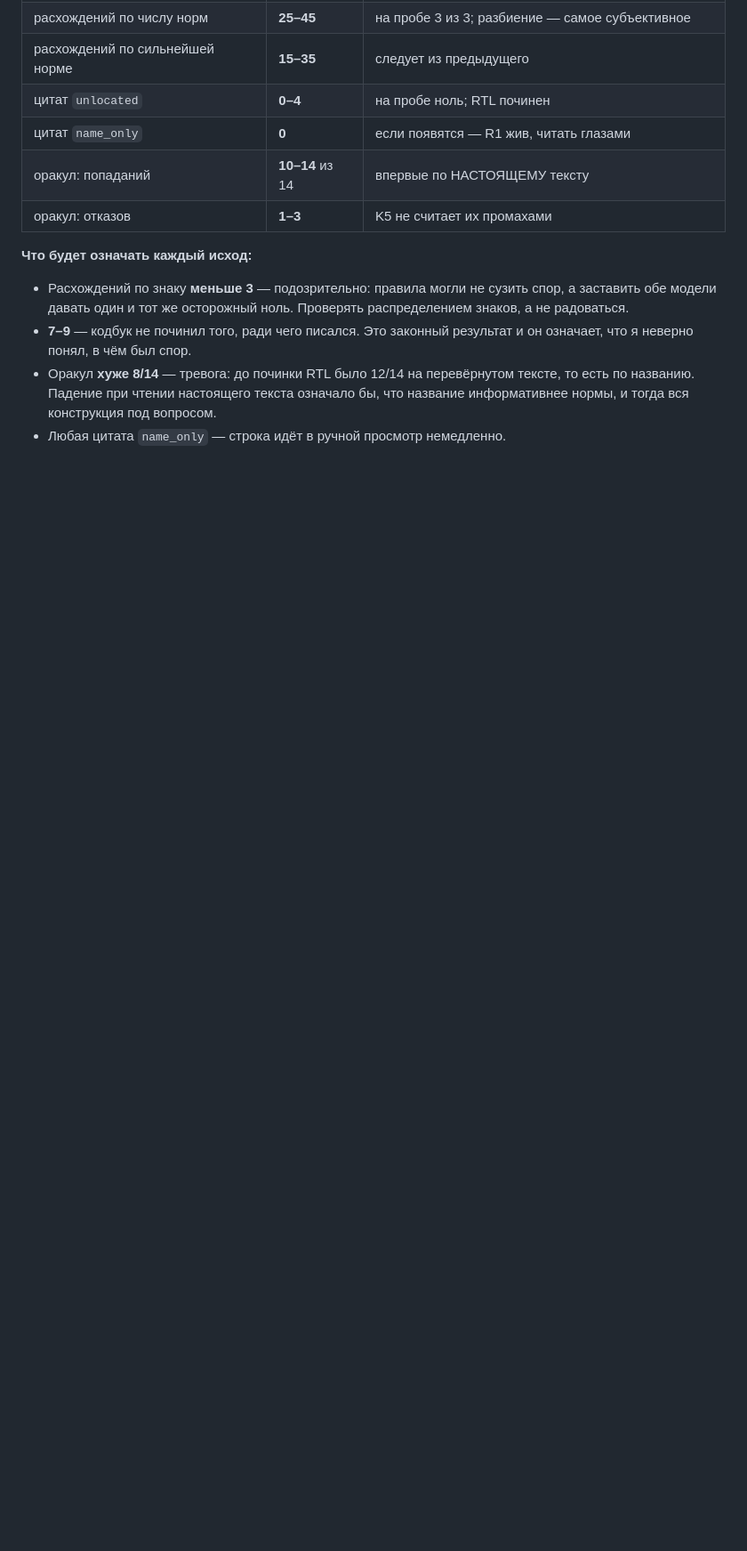
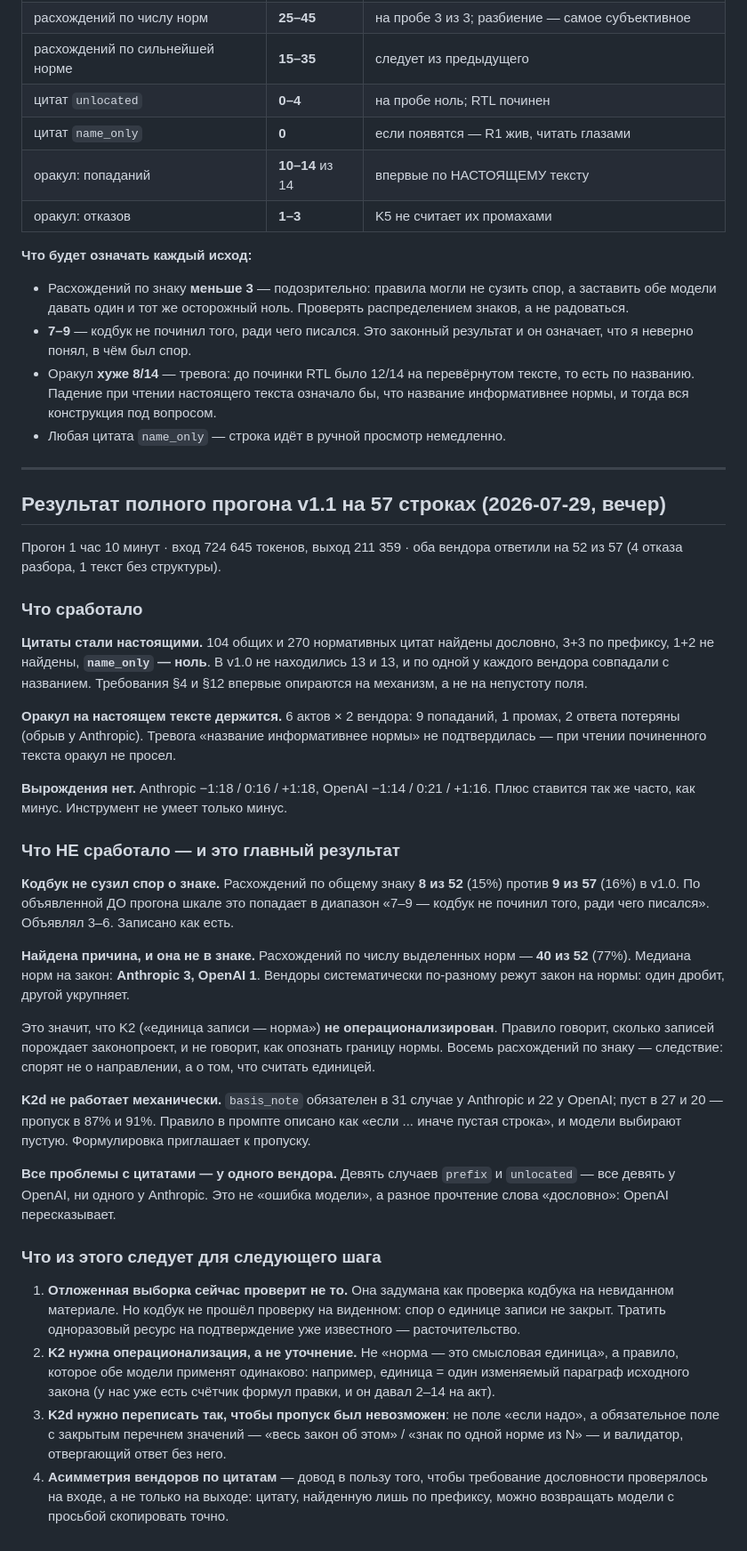
Before and after one commit to larrynovsky/knesset-2026, a Markdown page: plans/PLAN_next_2026-07-29.md, the part around the change. Shown at 89% size. Rendered like a GitHub page; blank space fills up the shorter version.

Commit message:
plan: результат прогона v1.1 — цитаты починены, спор о знаке не сузился
Расхождений по общему знаку 8 из 52 (15%) против 9 из 57 (16%) в v1.0.
По объявленной ДО прогона шкале это диапазон 'кодбук не починил того, ради чего
писался'. Объявлял 3-6. Записано как есть.

Причина найдена и она не в знаке: расхождений по числу выделенных норм 40 из 52,
медиана норм на закон Anthropic 3, OpenAI 1. Вендоры по-разному режут закон
на нормы. K2 не операционализирован: правило говорит, сколько записей порождает
законопроект, и не говорит, как опознать границу нормы.

K2d не работает механически: basis_note пуст в 87% и 91% случаев, где обязателен.
Формулировка 'если надо, иначе пустая строка' приглашает к пропуску.

Что сработало: цитаты стали настоящими (name_only ноль против двух в v1.0,
104+270 найдены дословно), оракул на починенном тексте держится (9 попаданий
из 10 отвеченных), вырождения нет.

Следствие: отложенную выборку сейчас тратить нельзя — она проверит кодбук,
который не прошёл проверку на виденном материале.

```diff
--- a/plans/PLAN_next_2026-07-29.md
+++ b/plans/PLAN_next_2026-07-29.md
@@ -379,3 +379,66 @@ distributed-systems-consistency (SKILL.md). Перечитывание — тр
   тексте, то есть по названию. Падение при чтении настоящего текста означало бы,
   что название информативнее нормы, и тогда вся конструкция под вопросом.
 - Любая цитата `name_only` — строка идёт в ручной просмотр немедленно.
+
+---
+
+## Результат полного прогона v1.1 на 57 строках (2026-07-29, вечер)
+
+Прогон 1 час 10 минут · вход 724 645 токенов, выход 211 359 ·
+оба вендора ответили на 52 из 57 (4 отказа разбора, 1 текст без структуры).
+
+### Что сработало
+
+**Цитаты стали настоящими.** 104 общих и 270 нормативных цитат найдены дословно,
+3+3 по префиксу, 1+2 не найдены, **`name_only` — ноль**. В v1.0 не находились
+13 и 13, и по одной у каждого вендора совпадали с названием. Требования §4 и §12
+впервые опираются на механизм, а не на непустоту поля.
+
+**Оракул на настоящем тексте держится.** 6 актов × 2 вендора: 9 попаданий,
+1 промах, 2 ответа потеряны (обрыв у Anthropic). Тревога «название информативнее
+нормы» не подтвердилась — при чтении починенного текста оракул не просел.
+
+**Вырождения нет.** Anthropic −1:18 / 0:16 / +1:18, OpenAI −1:14 / 0:21 / +1:16.
+Плюс ставится так же часто, как минус. Инструмент не умеет только минус.
+
+### Что НЕ сработало — и это главный результат
+
+**Кодбук не сузил спор о знаке.** Расхождений по общему знаку **8 из 52** (15%)
+против **9 из 57** (16%) в v1.0. По объявленной ДО прогона шкале это попадает
+в диапазон «7–9 — кодбук не починил того, ради чего писался». Объявлял 3–6.
+Записано как есть.
+
+**Найдена причина, и она не в знаке.** Расхождений по числу выделенных норм —
+**40 из 52** (77%). Медиана норм на закон: **Anthropic 3, OpenAI 1**. Вендоры
+систематически по-разному режут закон на нормы: один дробит, другой укрупняет.
+
+Это значит, что K2 («единица записи — норма») **не операционализирован**.
+Правило говорит, сколько записей порождает законопроект, и не говорит, как
+опознать границу нормы. Восемь расхождений по знаку — следствие: спорят
+не о направлении, а о том, что считать единицей.
+
+**K2d не работает механически.** `basis_note` обязателен в 31 случае у Anthropic
+и 22 у OpenAI; пуст в 27 и 20 — пропуск в 87% и 91%. Правило в промпте описано
+как «если ... иначе пустая строка», и модели выбирают пустую. Формулировка
+приглашает к пропуску.
+
+**Все проблемы с цитатами — у одного вендора.** Девять случаев `prefix`
+и `unlocated` — все девять у OpenAI, ни одного у Anthropic. Это не «ошибка
+модели», а разное прочтение слова «дословно»: OpenAI пересказывает.
+
+### Что из этого следует для следующего шага
+
+1. **Отложенная выборка сейчас проверит не то.** Она задумана как проверка
+   кодбука на невиданном материале. Но кодбук не прошёл проверку на виденном:
+   спор о единице записи не закрыт. Тратить одноразовый ресурс на подтверждение
+   уже известного — расточительство.
+2. **K2 нужна операционализация, а не уточнение.** Не «норма — это смысловая
+   единица», а правило, которое обе модели применят одинаково: например,
+   единица = один изменяемый параграф исходного закона (у нас уже есть счётчик
+   формул правки, и он давал 2–14 на акт).
+3. **K2d нужно переписать так, чтобы пропуск был невозможен**: не поле «если
+   надо», а обязательное поле с закрытым перечнем значений — «весь закон об этом» /
+   «знак по одной норме из N» — и валидатор, отвергающий ответ без него.
+4. **Асимметрия вендоров по цитатам** — довод в пользу того, чтобы требование
+   дословности проверялось на входе, а не только на выходе: цитату, найденную
+   лишь по префиксу, можно возвращать модели с просьбой скопировать точно.
```
